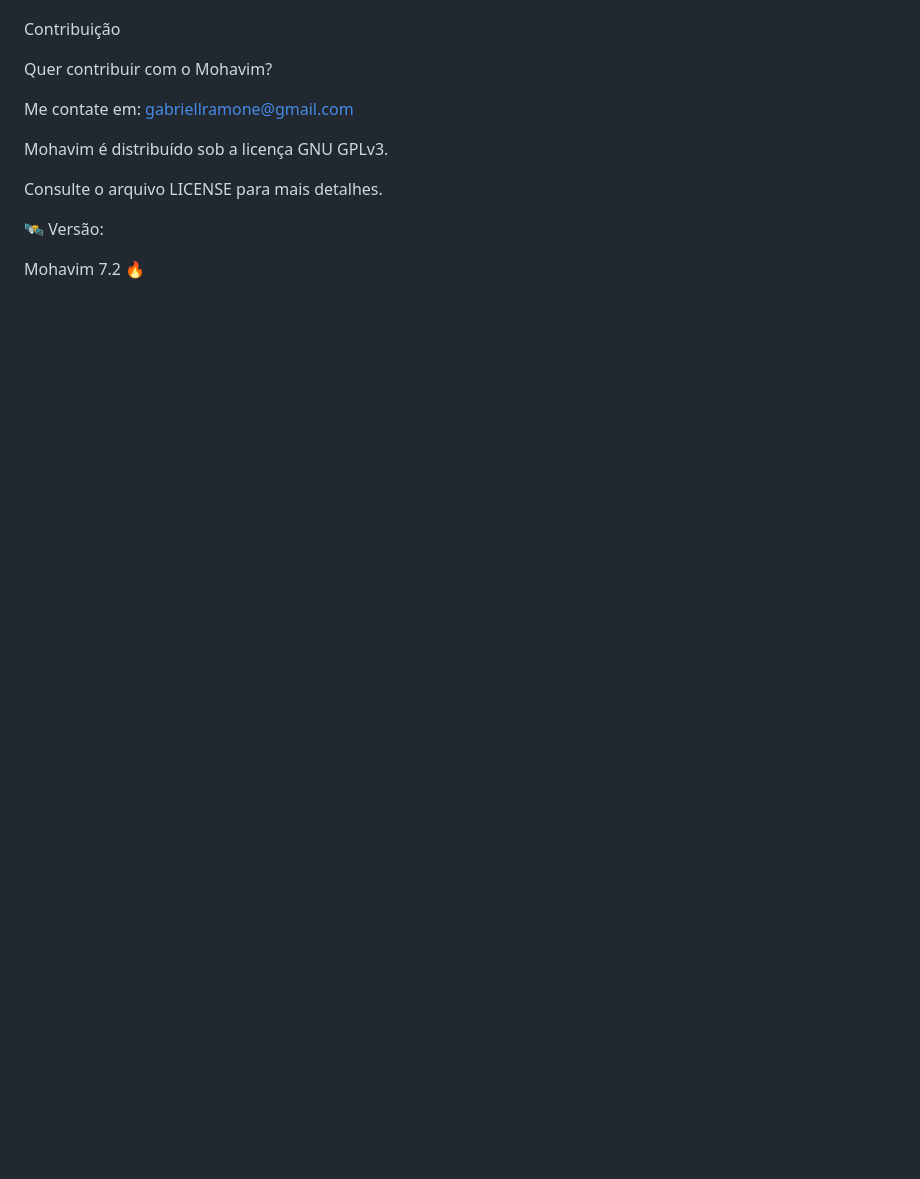
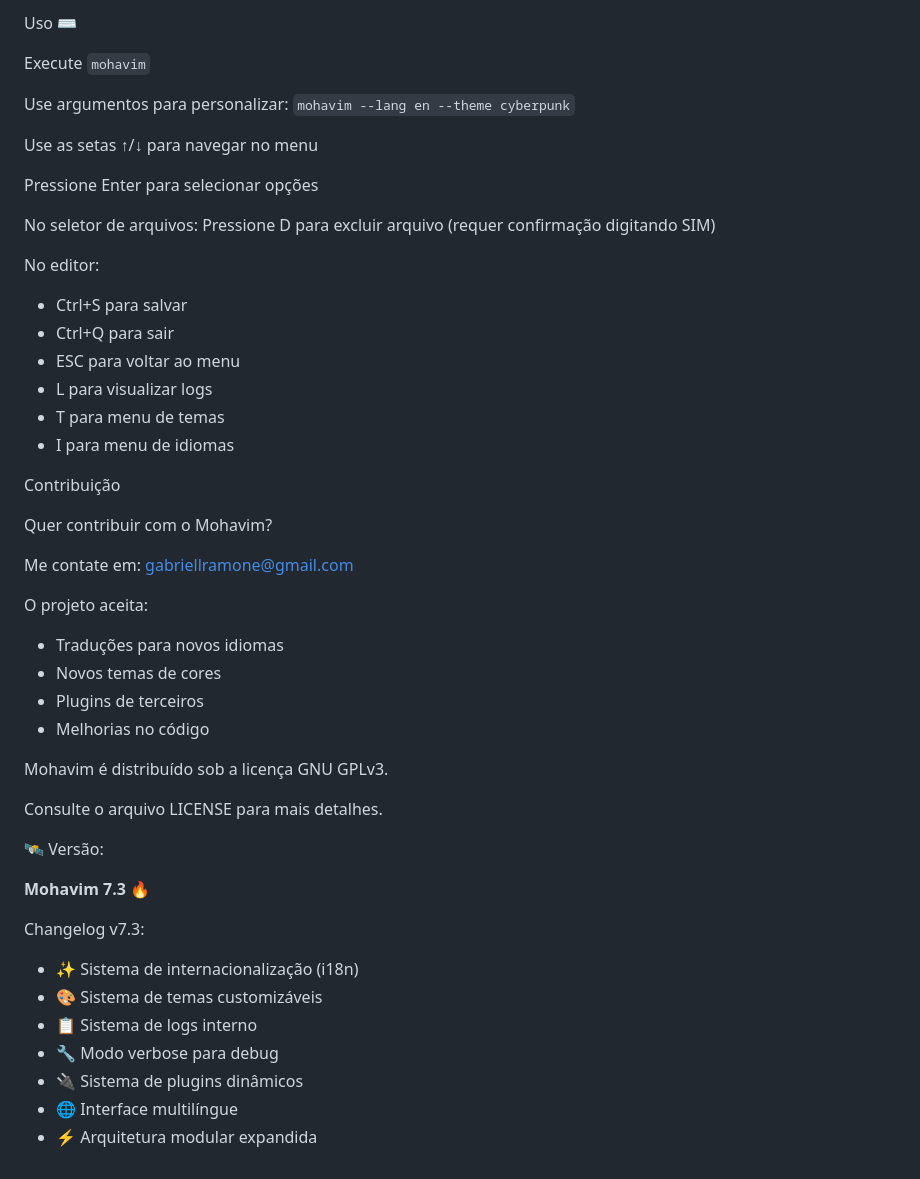
Before and after one commit to Anolinx/Mohavim, a Markdown page: README.md, the part around the change printed below. Drawn GitHub-style; blank space fills up the shorter version.

```diff
--- a/README.md
+++ b/README.md
@@ -173,3 +254,22 @@ install.sh      → script de instalação
+Uso ⌨️
+
+Execute `mohavim`
+
+Use argumentos para personalizar: `mohavim --lang en --theme cyberpunk`
+
+Use as setas ↑/↓ para navegar no menu
+
+Pressione Enter para selecionar opções
+
+No seletor de arquivos: Pressione D para excluir arquivo (requer confirmação digitando SIM)
+
+No editor:
+- Ctrl+S para salvar
+- Ctrl+Q para sair
+- ESC para voltar ao menu
+- L para visualizar logs
+- T para menu de temas
+- I para menu de idiomas
 
 Contribuição
 
@@ -177,12 +277,25 @@ Quer contribuir com o Mohavim?
 
 Me contate em: gabriellramone@gmail.com
 
+O projeto aceita:
+- Traduções para novos idiomas
+- Novos temas de cores
+- Plugins de terceiros
+- Melhorias no código
 
 Mohavim é distribuído sob a licença GNU GPLv3.
 
 Consulte o arquivo LICENSE para mais detalhes.
 
-
 🛰️ Versão:
 
-Mohavim 7.2 🔥
+**Mohavim 7.3** 🔥
+
+Changelog v7.3:
+- ✨ Sistema de internacionalização (i18n)
+- 🎨 Sistema de temas customizáveis
+- 📋 Sistema de logs interno
+- 🔧 Modo verbose para debug
+- 🔌 Sistema de plugins dinâmicos
+- 🌐 Interface multilíngue
+- ⚡ Arquitetura modular expandida
```
Also changed, not shown: other parts of README.md (+163 -82 lines).
